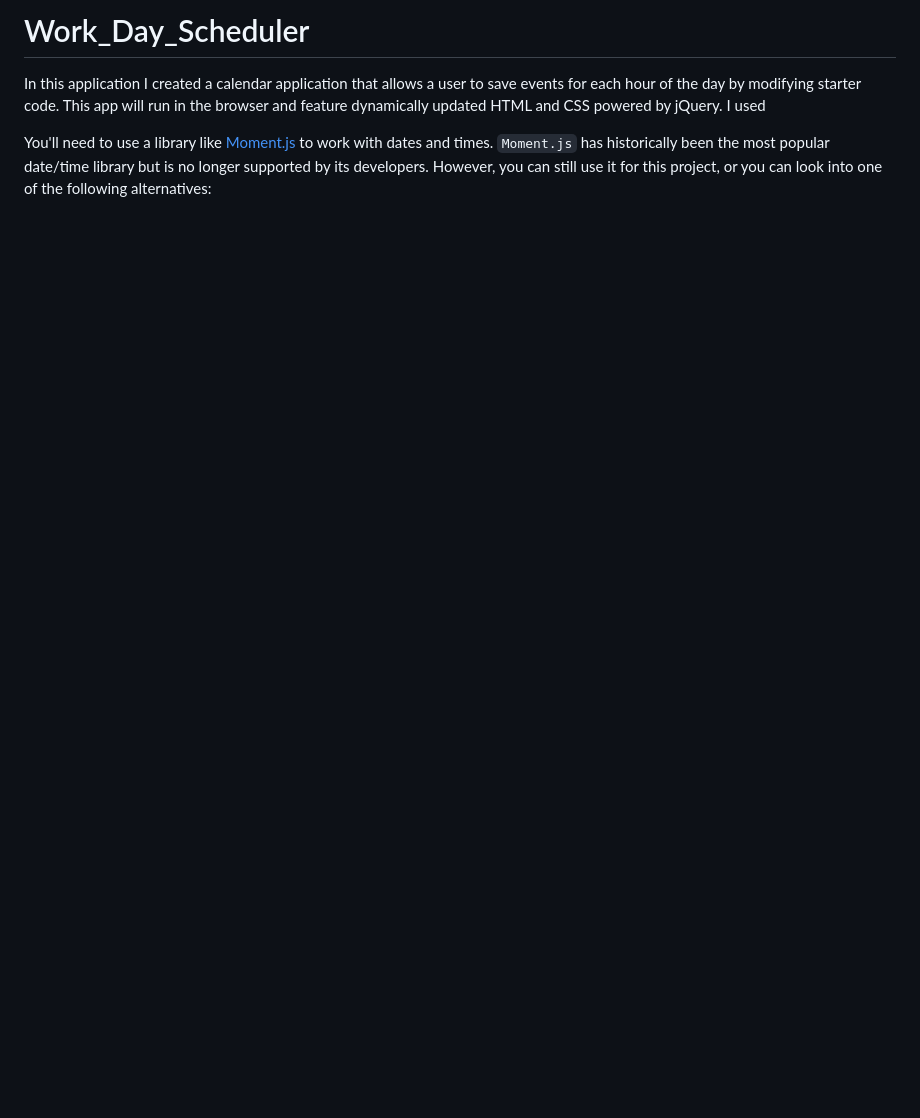
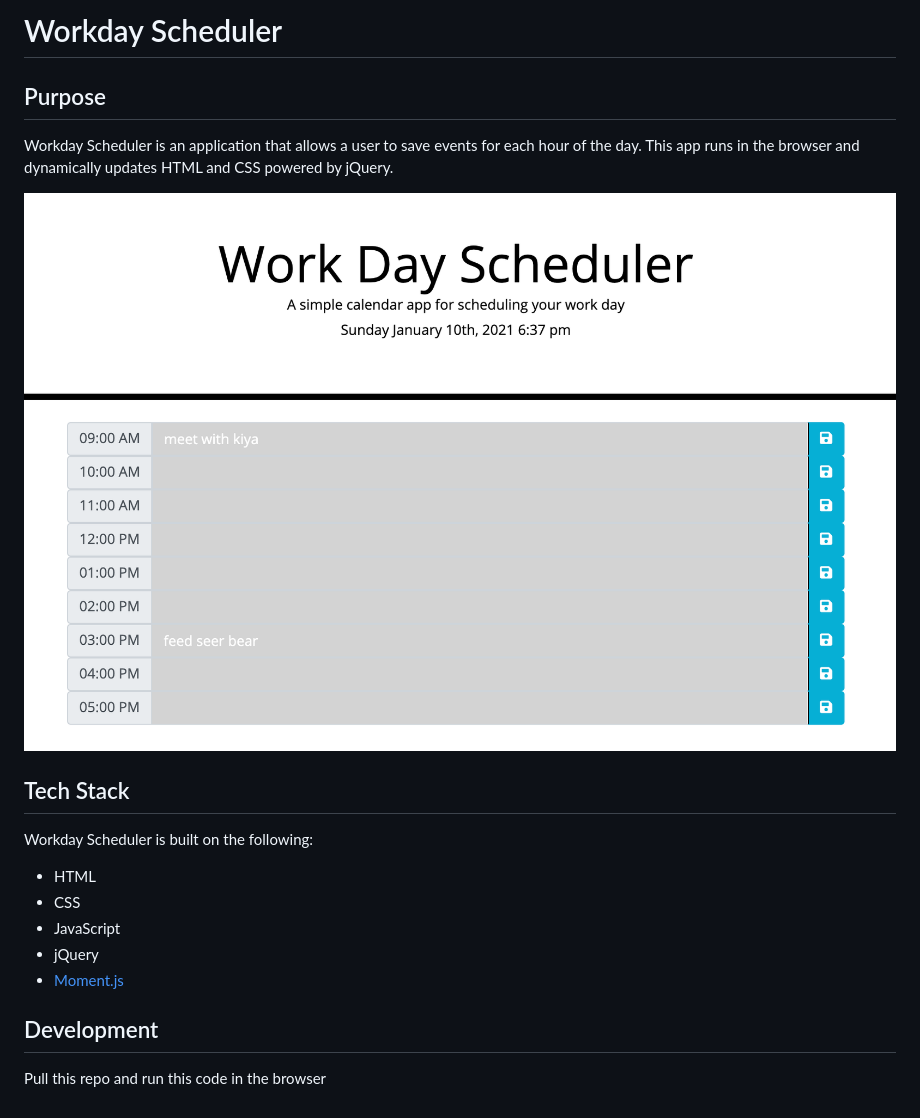
Before and after one commit to cmabdulkadir/Work_Day_Scheduler, a Markdown page: README.md, the part around the change. Rendered like a GitHub page; pictures changed too: Assets/Workday-Scheduler.png (added); blank space fills up the shorter version.

```diff
--- a/README.md
+++ b/README.md
@@ -1,7 +1,21 @@
-# Work_Day_Scheduler
+# Workday Scheduler
 
-In this application I created a calendar application that allows a user to save events for each hour of the day by modifying starter code. This app will run in the browser and feature dynamically updated HTML and CSS powered by jQuery. I used
+## Purpose
 
+Workday Scheduler is an application that allows a user to save events for each hour of the day. This app runs in the browser and dynamically updates HTML and CSS powered by jQuery.
 
+![Workday Scheduler](./Assets/Workday-Scheduler.png)
 
-You'll need to use a library like [Moment.js](https://momentjs.com/) to work with dates and times. `Moment.js` has historically been the most popular date/time library but is no longer supported by its developers. However, you can still use it for this project, or you can look into one of the following alternatives:
+## Tech Stack
+
+Workday Scheduler is built on the following:
+
+- HTML
+- CSS
+- JavaScript
+- jQuery
+- [Moment.js](https://momentjs.com/)
+
+## Development
+
+Pull this repo and run this code in the browser
```
Also changed, not shown: Instructions.md (deleted, +0 -105 lines), 3 other files.
